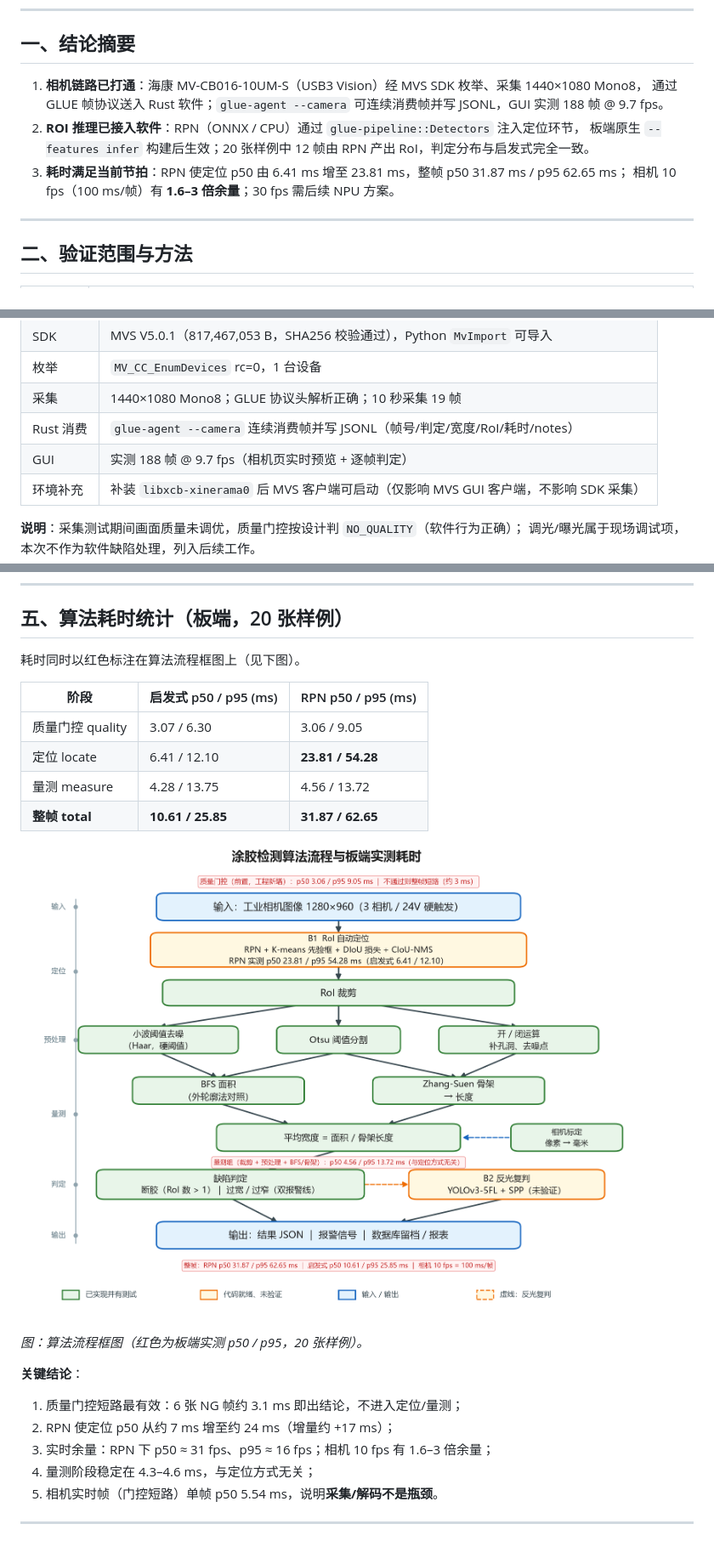
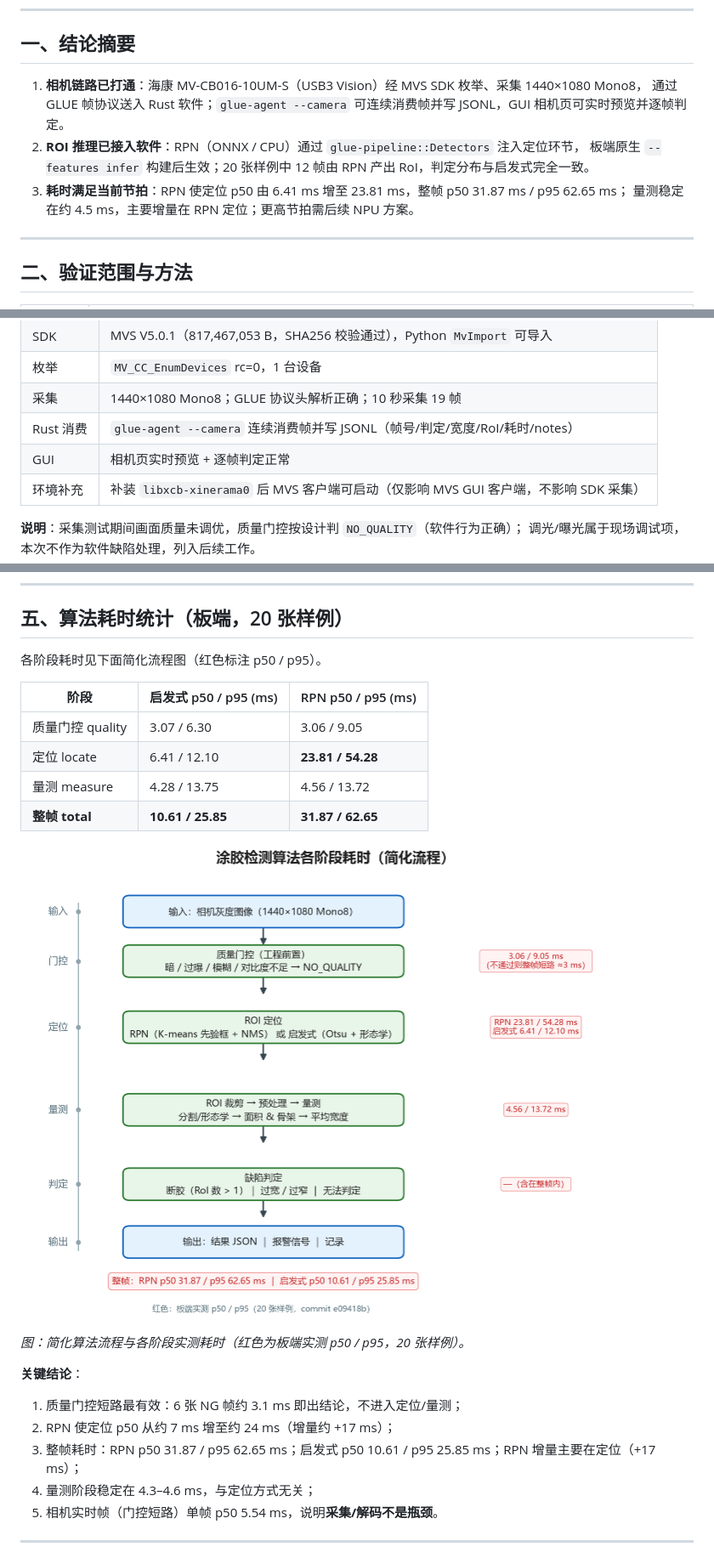
Before and after one commit to Hamapotato/glue-inspection-sensor, a Markdown page: docs/project/camera-infer-verification-2026-11-22.md, 3 parts joined by grey strips. Shown at 85% size. Drawn GitHub-style; pictures changed too: docs/project/figures/algorithm-pipeline-timing-simple.png (added).

```diff
--- a/docs/project/camera-infer-verification-2026-11-22.md
+++ b/docs/project/camera-infer-verification-2026-11-22.md
@@ -10,11 +10,11 @@
 ## 一、结论摘要
 
 1. **相机链路已打通**：海康 MV-CB016-10UM-S（USB3 Vision）经 MVS SDK 枚举、采集 1440×1080 Mono8，
-   通过 GLUE 帧协议送入 Rust 软件；`glue-agent --camera` 可连续消费帧并写 JSONL，GUI 实测 188 帧 @ 9.7 fps。
+   通过 GLUE 帧协议送入 Rust 软件；`glue-agent --camera` 可连续消费帧并写 JSONL，GUI 相机页可实时预览并逐帧判定。
 2. **ROI 推理已接入软件**：RPN（ONNX / CPU）通过 `glue-pipeline::Detectors` 注入定位环节，
    板端原生 `--features infer` 构建后生效；20 张样例中 12 帧由 RPN 产出 RoI，判定分布与启发式完全一致。
 3. **耗时满足当前节拍**：RPN 使定位 p50 由 6.41 ms 增至 23.81 ms，整帧 p50 31.87 ms / p95 62.65 ms；
-   相机 10 fps（100 ms/帧）有 **1.6–3 倍余量**；30 fps 需后续 NPU 方案。
+   量测稳定在约 4.5 ms，主要增量在 RPN 定位；更高节拍需后续 NPU 方案。
 
 ---
 
@@ -40,7 +40,7 @@
 | 枚举 | `MV_CC_EnumDevices` rc=0，1 台设备 |
 | 采集 | 1440×1080 Mono8；GLUE 协议头解析正确；10 秒采集 19 帧 |
 | Rust 消费 | `glue-agent --camera` 连续消费帧并写 JSONL（帧号/判定/宽度/RoI/耗时/notes） |
-| GUI | 实测 188 帧 @ 9.7 fps（相机页实时预览 + 逐帧判定） |
+| GUI | 相机页实时预览 + 逐帧判定正常 |
 | 环境补充 | 补装 `libxcb-xinerama0` 后 MVS 客户端可启动（仅影响 MVS GUI 客户端，不影响 SDK 采集） |
 
 **说明**：采集测试期间画面质量未调优，质量门控按设计判 `NO_QUALITY`（软件行为正确）；
@@ -66,7 +66,7 @@
 
 ## 五、算法耗时统计（板端，20 张样例）
 
-耗时同时以红色标注在算法流程框图上（见下图）。
+各阶段耗时见下面简化流程图（红色标注 p50 / p95）。
 
 | 阶段 | 启发式 p50 / p95 (ms) | RPN p50 / p95 (ms) |
 | --- | --- | --- |
@@ -75,16 +75,16 @@
 | 量测 measure | 4.28 / 13.75 | 4.56 / 13.72 |
 | **整帧 total** | **10.61 / 25.85** | **31.87 / 62.65** |
 
-![算法流程与板端实测耗时](figures/algorithm-pipeline-timing.png)
+![简化算法流程与各阶段实测耗时](figures/algorithm-pipeline-timing-simple.png)
 
-*图：算法流程框图（红色为板端实测 p50 / p95，20 张样例）。*
+*图：简化算法流程与各阶段实测耗时（红色为板端实测 p50 / p95，20 张样例）。*
 
 
 **关键结论**：
 
 1. 质量门控短路最有效：6 张 NG 帧约 3.1 ms 即出结论，不进入定位/量测；
 2. RPN 使定位 p50 从约 7 ms 增至约 24 ms（增量约 +17 ms）；
-3. 实时余量：RPN 下 p50 ≈ 31 fps、p95 ≈ 16 fps；相机 10 fps 有 1.6–3 倍余量；
+3. 整帧耗时：RPN p50 31.87 / p95 62.65 ms；启发式 p50 10.61 / p95 25.85 ms；RPN 增量主要在定位（+17 ms）；
 4. 量测阶段稳定在 4.3–4.6 ms，与定位方式无关；
 5. 相机实时帧（门控短路）单帧 p50 5.54 ms，说明**采集/解码不是瓶颈**。
 
```
Also changed, not shown: 1 other file.
